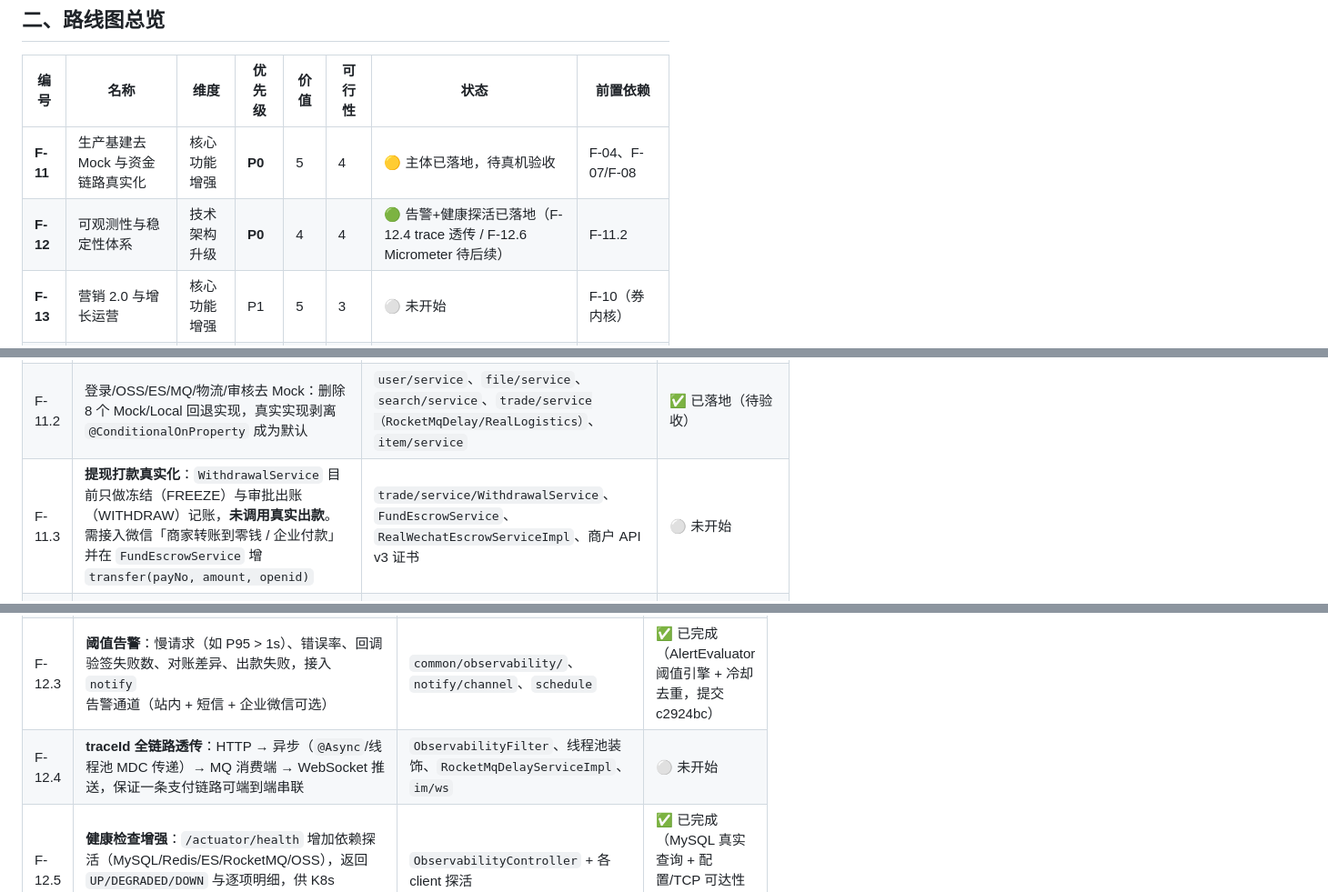
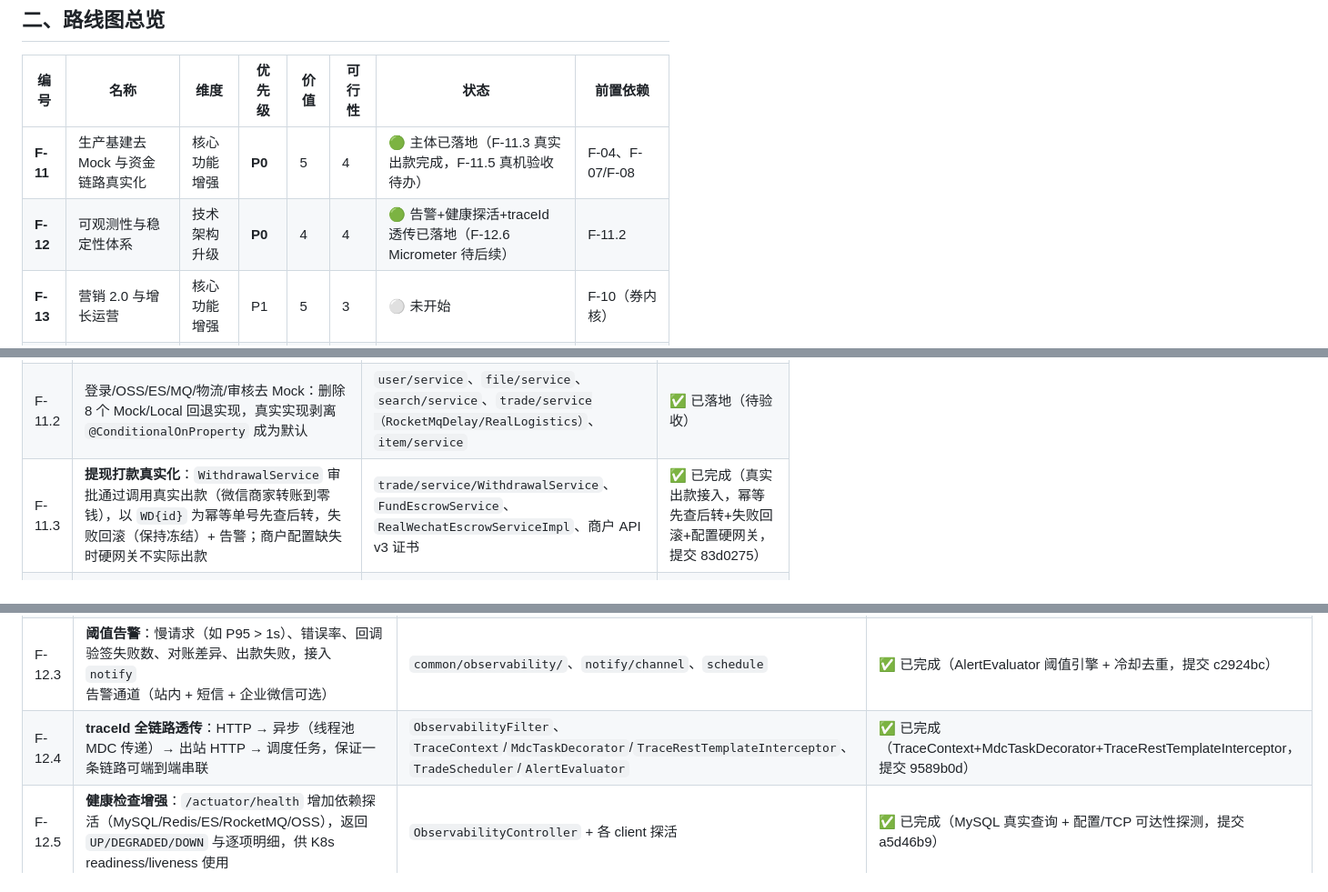
Before and after one commit to linxi072/idlefish, a Markdown page: docs/后续功能迭代路线图.md, 3 parts joined by grey strips. Shown at 91% size. Rendered like a GitHub page.

Commit message:
docs: 回写 Sprint-2 台账（F-11.3 提现出款真实化 / F-12.4 traceId 透传 已完成）

```diff
--- a/docs/后续功能迭代路线图.md
+++ b/docs/后续功能迭代路线图.md
@@ -24,8 +24,8 @@
 
 | 编号 | 名称 | 维度 | 优先级 | 价值 | 可行性 | 状态 | 前置依赖 |
 |---|---|---|---|---|---|---|---|
-| **F-11** | 生产基建去 Mock 与资金链路真实化 | 核心功能增强 | **P0** | 5 | 4 | 🟡 主体已落地，待真机验收 | F-04、F-07/F-08 |
-| **F-12** | 可观测性与稳定性体系 | 技术架构升级 | **P0** | 4 | 4 | 🟢 告警+健康探活已落地（F-12.4 trace 透传 / F-12.6 Micrometer 待后续） | F-11.2 |
+| **F-11** | 生产基建去 Mock 与资金链路真实化 | 核心功能增强 | **P0** | 5 | 4 | 🟢 主体已落地（F-11.3 真实出款完成，F-11.5 真机验收待办） | F-04、F-07/F-08 |
+| **F-12** | 可观测性与稳定性体系 | 技术架构升级 | **P0** | 4 | 4 | 🟢 告警+健康探活+traceId 透传已落地（F-12.6 Micrometer 待后续） | F-11.2 |
 | **F-13** | 营销 2.0 与增长运营 | 核心功能增强 | P1 | 5 | 3 | ⚪ 未开始 | F-10（券内核） |
 | **F-14** | 发现效率与用户体验优化 | 用户体验优化 | P1 | 4 | 3 | ⚪ 未开始 | F-11（ES/物流真实化） |
 | **F-15** | 风控治理深化与工程化 | 技术架构升级 | P2 | 3 | 3 | ⚪ 未开始 | F-11、F-12 |
@@ -44,7 +44,7 @@
 |---|---|---|---|
 | F-11.1 | 支付与分账真实化：`RealWechatEscrowServiceImpl` 成为唯一 Bean；回调恒定验签；分账无条件执行；删除演示端点 `/api/pay/mock/{payNo}` 与 `"MOCK"+nanoTime` 假流水号 | `trade/service/PayService`、`SettlementService`、`PayController`、`FundEscrowService` | ✅ 已落地（待验收） |
 | F-11.2 | 登录/OSS/ES/MQ/物流/审核去 Mock：删除 8 个 Mock/Local 回退实现，真实实现剥离 `@ConditionalOnProperty` 成为默认 | `user/service`、`file/service`、`search/service`、`trade/service（RocketMqDelay/RealLogistics）`、`item/service` | ✅ 已落地（待验收） |
-| F-11.3 | **提现打款真实化**：`WithdrawalService` 目前只做冻结（FREEZE）与审批出账（WITHDRAW）记账，**未调用真实出款**。需接入微信「商家转账到零钱 / 企业付款」并在 `FundEscrowService` 增 `transfer(payNo, amount, openid)` | `trade/service/WithdrawalService`、`FundEscrowService`、`RealWechatEscrowServiceImpl`、商户 API v3 证书 | ⚪ 未开始 |
+| F-11.3 | **提现打款真实化**：`WithdrawalService` 审批通过调用真实出款（微信商家转账到零钱），以 `WD{id}` 为幂等单号先查后转，失败回滚（保持冻结）+ 告警；商户配置缺失时硬网关不实际出款 | `trade/service/WithdrawalService`、`FundEscrowService`、`RealWechatEscrowServiceImpl`、商户 API v3 证书 | ✅ 已完成（真实出款接入，幂等先查后转+失败回滚+配置硬网关，提交 83d0275） |
 | F-11.4 | **对账自动化与资金告警**：`ReconciliationService.reconcile(day)` 已有比对（已支付订单 vs PAY 流水）；本轮补：差异触发 `SYSTEM_ALERT`（站内+短信）告警工单、定时任务接入 | `trade/service/ReconciliationService`、`schedule/TradeScheduler`、`notify` 告警通道 | ✅ 已完成（差异告警工单 + SYSTEM_ALERT 通道，提交 9b26ecc；待真机验收） |
 | F-11.5 | **真机验收**：按 `docs/真机联调验证手册.md` 在真机验证 IM 延迟、支付回流、券领取核销；补充微信支付 v3 回调的**真实签名**联调用例 | `scripts/pay-callback-sim.js`、`scripts/im-loadtest.js` | ⚪ 未开始 |
 
@@ -71,7 +71,7 @@
 | F-12.1 | **零依赖可观测内核**：`MetricsRegistry`（计数器 + 计时器 + `timed()` 包装）、`ObservabilityFilter`（MDC `traceId` 生成/透传/响应头回写、路由归一化 `{id}` 防维度爆炸、状态码与耗时分布）、`/actuator/health`、`/actuator/metrics` | `common/observability/`（3 个类）、`common/web/WebConfig`（已放行 `/actuator/**`）、`idlefish.observability.enabled` | ✅ 已落地 |
 | F-12.2 | **资金链路埋点全覆盖**：已埋 `pay.prepay/refund/notifyV3/paid`、`pay.paid.idempotent_skipped`、`settle.profitshare/settled`；本轮补退款/提现/券核销/回调验签失败埋点（风控冻结随 F-15.1） | `PayService`、`SettlementService`、`WithdrawalService`、`CouponService`、`RiskEngine` | ✅ 已完成（退款/提现/券核销/验签失败埋点，提交 c8facf8；风控冻结留 F-15.1） |
 | F-12.3 | **阈值告警**：慢请求（如 P95 > 1s）、错误率、回调验签失败数、对账差异、出款失败，接入 `notify` 告警通道（站内 + 短信 + 企业微信可选） | `common/observability/`、`notify/channel`、`schedule` | ✅ 已完成（AlertEvaluator 阈值引擎 + 冷却去重，提交 c2924bc） |
-| F-12.4 | **traceId 全链路透传**：HTTP → 异步（`@Async`/线程池 MDC 传递）→ MQ 消费端 → WebSocket 推送，保证一条支付链路可端到端串联 | `ObservabilityFilter`、线程池装饰、`RocketMqDelayServiceImpl`、`im/ws` | ⚪ 未开始 |
+| F-12.4 | **traceId 全链路透传**：HTTP → 异步（线程池 MDC 传递）→ 出站 HTTP → 调度任务，保证一条链路可端到端串联 | `ObservabilityFilter`、`TraceContext`/`MdcTaskDecorator`/`TraceRestTemplateInterceptor`、`TradeScheduler`/`AlertEvaluator` | ✅ 已完成（TraceContext+MdcTaskDecorator+TraceRestTemplateInterceptor，提交 9589b0d） |
 | F-12.5 | **健康检查增强**：`/actuator/health` 增加依赖探活（MySQL/Redis/ES/RocketMQ/OSS），返回 `UP/DEGRADED/DOWN` 与逐项明细，供 K8s readiness/liveness 使用 | `ObservabilityController` + 各 client 探活 | ✅ 已完成（MySQL 真实查询 + 配置/TCP 可达性探测，提交 a5d46b9） |
 | F-12.6 | **（条件项）升级 Micrometer/Prometheus**：离线仓库**缺** actuator 与 micrometer-core，**只有联网构建才能引入**。联网后优先用 `spring-boot-starter-actuator` + `micrometer-registry-prometheus`，并把自研 `MetricsRegistry` 适配到 Micrometer 门面 | `pom.xml`（`prod` profile）、`MetricsRegistry` 适配层 | ⚪ 阻塞中（依赖联网环境） |
 
```
Also changed, not shown: other parts of docs/后续功能迭代路线图.md (+1 -1 lines).
